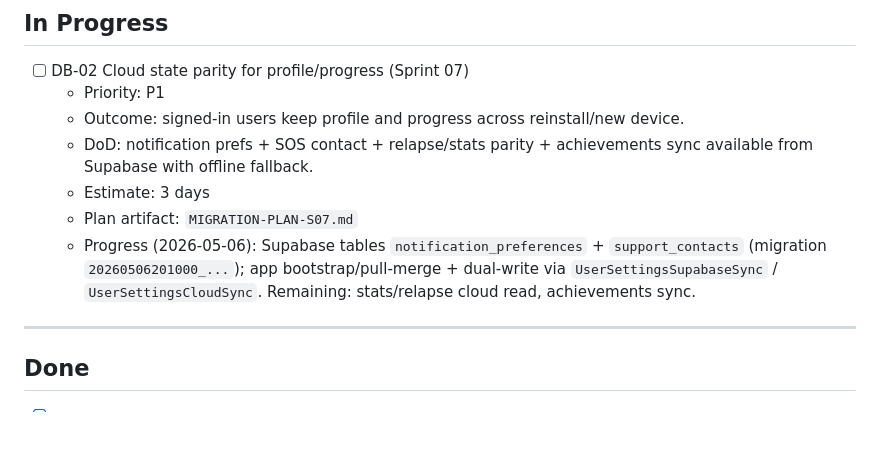
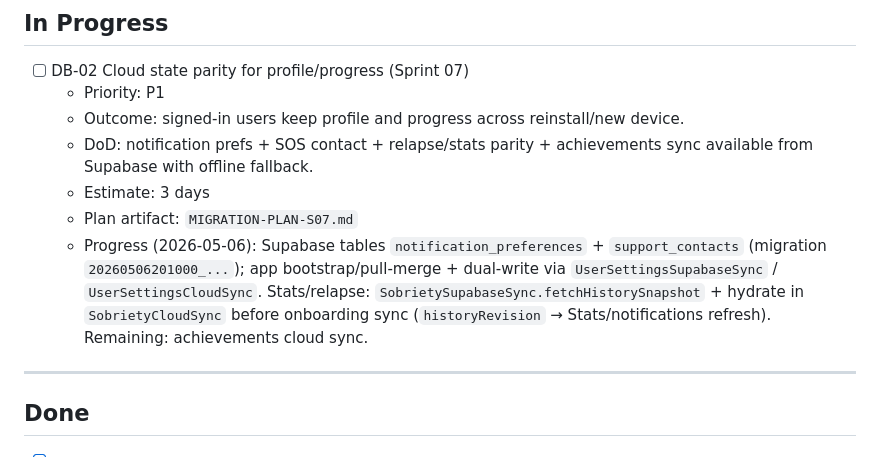
Before and after one commit to azat-a-a/SoberLife, a Markdown page: TASKS.md, the part around the change. GitHub-like rendering; blank space fills up the shorter version.

Commit message:
docs(tasks): note DB-02 stats/relapse cloud hydrate progress
Co-authored-by: Cursor <cursoragent@cursor.com>

```diff
--- a/TASKS.md
+++ b/TASKS.md
@@ -20,7 +20,7 @@
   - DoD: notification prefs + SOS contact + relapse/stats parity + achievements sync available from Supabase with offline fallback.
   - Estimate: 3 days
   - Plan artifact: `MIGRATION-PLAN-S07.md`
-  - Progress (2026-05-06): Supabase tables `notification_preferences` + `support_contacts` (migration `20260506201000_...`); app bootstrap/pull-merge + dual-write via `UserSettingsSupabaseSync` / `UserSettingsCloudSync`. Remaining: stats/relapse cloud read, achievements sync.
+  - Progress (2026-05-06): Supabase tables `notification_preferences` + `support_contacts` (migration `20260506201000_...`); app bootstrap/pull-merge + dual-write via `UserSettingsSupabaseSync` / `UserSettingsCloudSync`. Stats/relapse: `SobrietySupabaseSync.fetchHistorySnapshot` + hydrate in `SobrietyCloudSync` before onboarding sync (`historyRevision` → Stats/notifications refresh). Remaining: achievements cloud sync.
 
 ---
 
```
